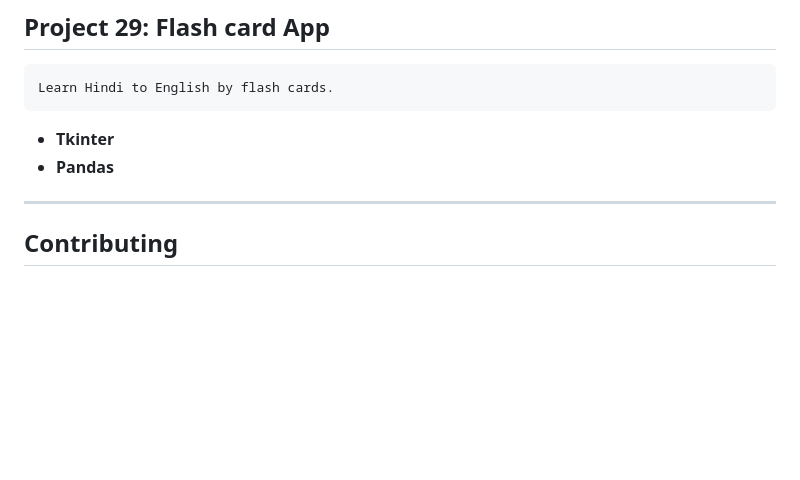
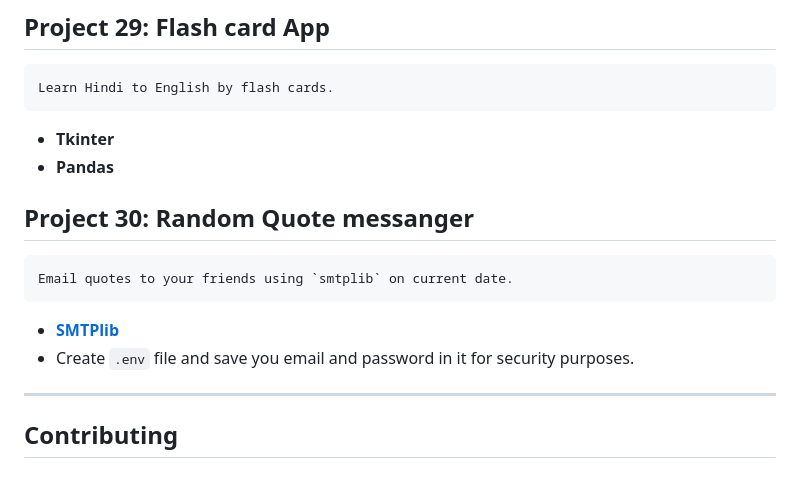
Before and after one commit to VED-PRAKA5H/Project-day, a Markdown page: README.md, the part around the change. Drawn GitHub-style; blank space fills up the shorter version.

Commit message:
updated readme for quote sender

```diff
--- a/README.md
+++ b/README.md
@@ -122,6 +122,12 @@ Download data from here:
 * **Tkinter**
 * **Pandas**
 
+## Project 30: Random Quote messanger
+    Email quotes to your friends using `smtplib` on current date.
+* **[SMTPlib](https://docs.python.org/3/library/smtplib.html)**
+* Create `.env` file and save you email and password in it for security purposes.
+
+
 
 ---
 ## Contributing
```
